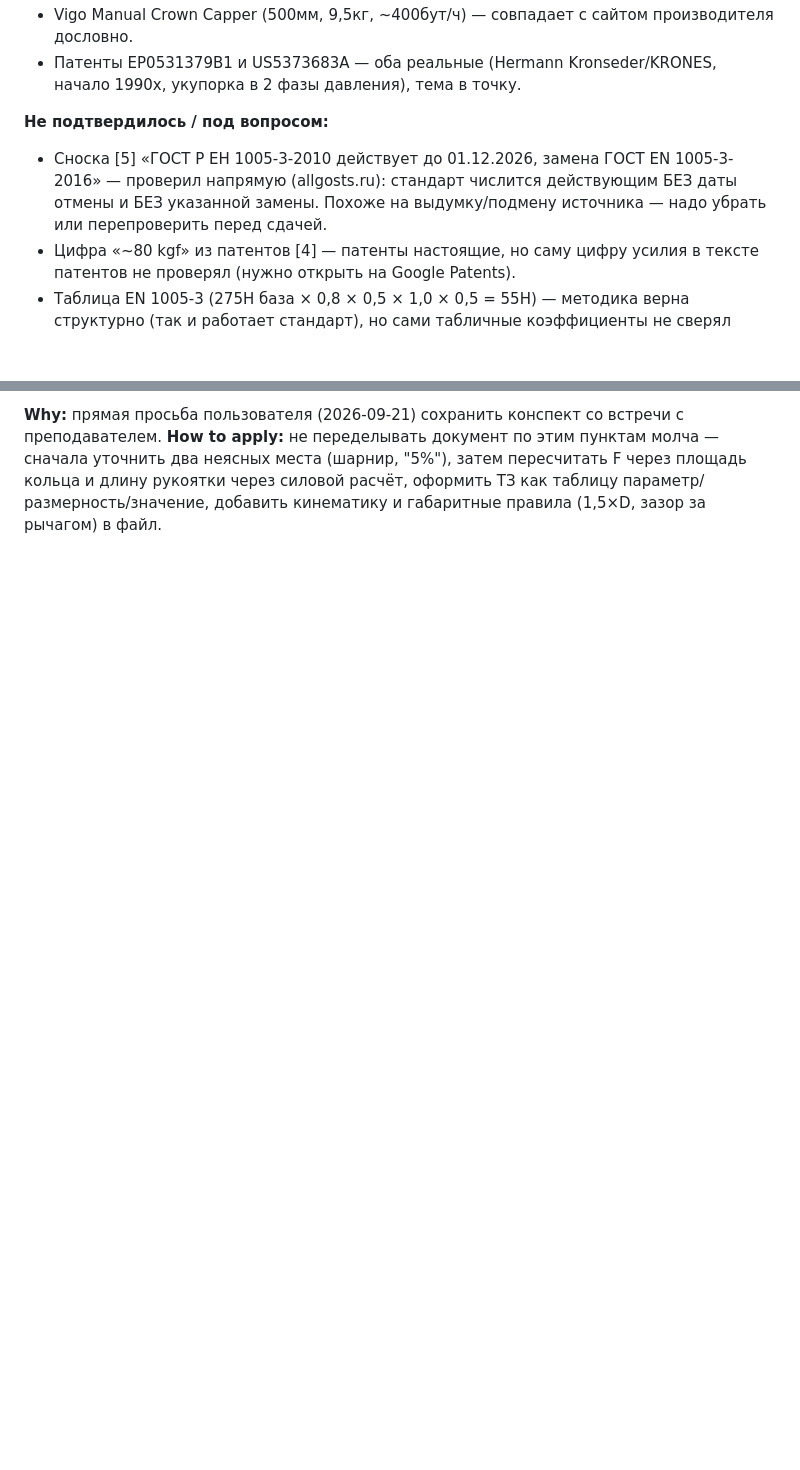
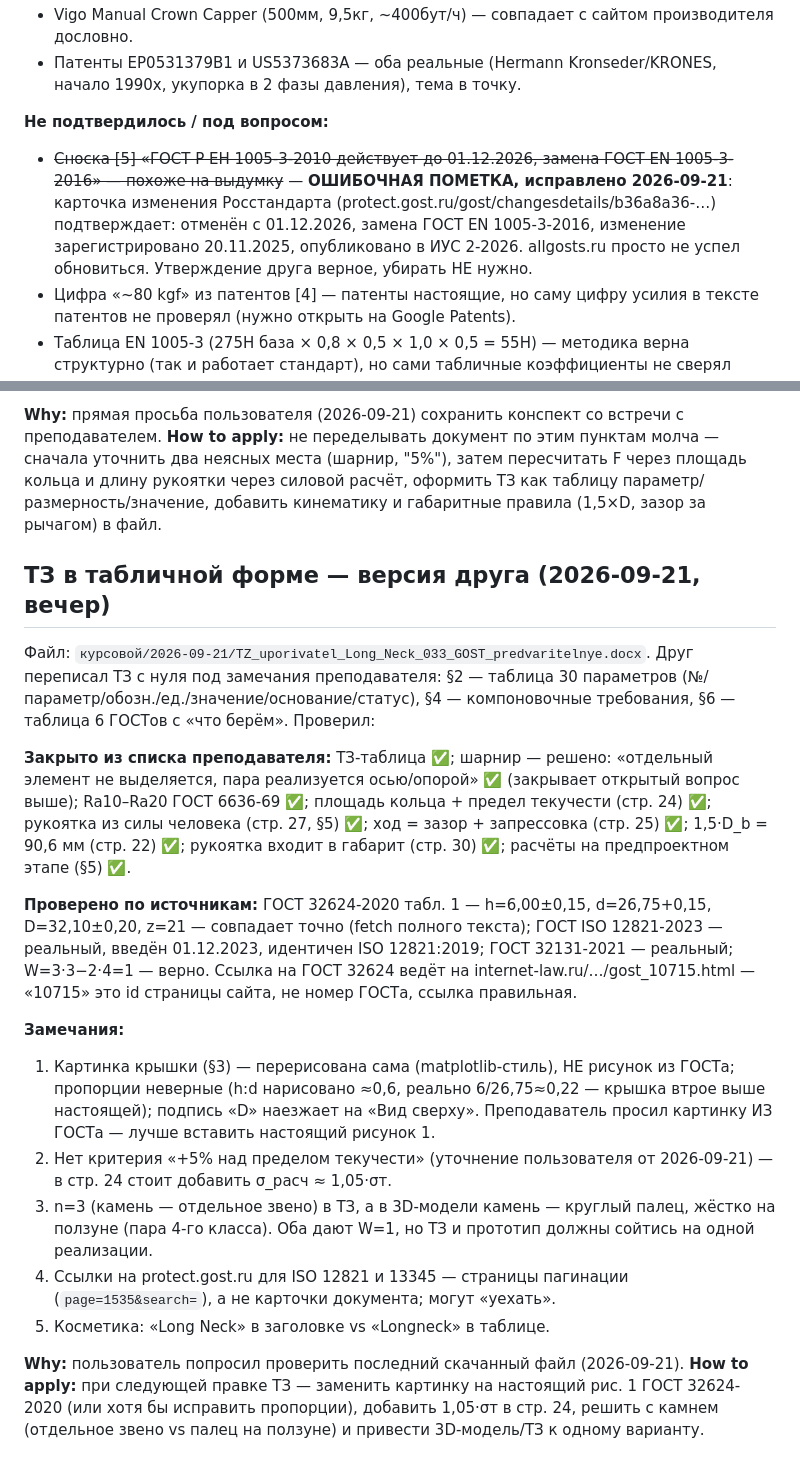
Before and after one commit to DamirNine/prikmeh, a Markdown page: memory/project_прикмех_курсовой.md, 2 parts joined by grey strips. Drawn GitHub-style; blank space fills up the shorter version.

Commit message:
Память: проверка ТЗ-таблицы друга; исправлена ошибочная пометка про отмену ГОСТ Р ЕН 1005-3-2010 (подтверждено Росстандартом)
Co-Authored-By: Claude Opus 5 <noreply@anthropic.com>

```diff
--- a/memory/project_прикмех_курсовой.md
+++ b/memory/project_прикмех_курсовой.md
@@ -108,7 +108,7 @@ metadata:
 - Патенты EP0531379B1 и US5373683A — оба реальные (Hermann Kronseder/KRONES, начало 1990х, укупорка в 2 фазы давления), тема в точку.
 
 **Не подтвердилось / под вопросом:**
-- Сноска [5] «ГОСТ Р ЕН 1005-3-2010 действует до 01.12.2026, замена ГОСТ EN 1005-3-2016» — проверил напрямую (allgosts.ru): стандарт числится действующим БЕЗ даты отмены и БЕЗ указанной замены. Похоже на выдумку/подмену источника — надо убрать или перепроверить перед сдачей.
+- ~~Сноска [5] «ГОСТ Р ЕН 1005-3-2010 действует до 01.12.2026, замена ГОСТ EN 1005-3-2016» — похоже на выдумку~~ — **ОШИБОЧНАЯ ПОМЕТКА, исправлено 2026-09-21**: карточка изменения Росстандарта (protect.gost.ru/gost/changesdetails/b36a8a36-…) подтверждает: отменён с 01.12.2026, замена ГОСТ EN 1005-3-2016, изменение зарегистрировано 20.11.2025, опубликовано в ИУС 2-2026. allgosts.ru просто не успел обновиться. Утверждение друга верное, убирать НЕ нужно.
 - Цифра «~80 kgf» из патентов [4] — патенты настоящие, но саму цифру усилия в тексте патентов не проверял (нужно открыть на Google Patents).
 - Таблица EN 1005-3 (275Н база × 0,8 × 0,5 × 1,0 × 0,5 = 55Н) — методика верна структурно (так и работает стандарт), но сами табличные коэффициенты не сверял (текст стандарта платный).
 
@@ -135,3 +135,21 @@ metadata:
 
 **Why:** прямая просьба пользователя (2026-09-21) сохранить конспект со встречи с преподавателем.
 **How to apply:** не переделывать документ по этим пунктам молча — сначала уточнить два неясных места (шарнир, "5%"), затем пересчитать F через площадь кольца и длину рукоятки через силовой расчёт, оформить ТЗ как таблицу параметр/размерность/значение, добавить кинематику и габаритные правила (1,5×D, зазор за рычагом) в файл.
+
+## ТЗ в табличной форме — версия друга (2026-09-21, вечер)
+
+Файл: `курсовой/2026-09-21/TZ_uporivatel_Long_Neck_033_GOST_predvaritelnye.docx`. Друг переписал ТЗ с нуля под замечания преподавателя: §2 — таблица 30 параметров (№/параметр/обозн./ед./значение/основание/статус), §4 — компоновочные требования, §6 — таблица 6 ГОСТов с «что берём». Проверил:
+
+**Закрыто из списка преподавателя:** ТЗ-таблица ✅; шарнир — решено: «отдельный элемент не выделяется, пара реализуется осью/опорой» ✅ (закрывает открытый вопрос выше); Ra10–Ra20 ГОСТ 6636-69 ✅; площадь кольца + предел текучести (стр. 24) ✅; рукоятка из силы человека (стр. 27, §5) ✅; ход = зазор + запрессовка (стр. 25) ✅; 1,5·D_b = 90,6 мм (стр. 22) ✅; рукоятка входит в габарит (стр. 30) ✅; расчёты на предпроектном этапе (§5) ✅.
+
+**Проверено по источникам:** ГОСТ 32624-2020 табл. 1 — h=6,00±0,15, d=26,75+0,15, D=32,10±0,20, z=21 — совпадает точно (fetch полного текста); ГОСТ ISO 12821-2023 — реальный, введён 01.12.2023, идентичен ISO 12821:2019; ГОСТ 32131-2021 — реальный; W=3·3−2·4=1 — верно. Ссылка на ГОСТ 32624 ведёт на internet-law.ru/…/gost_10715.html — «10715» это id страницы сайта, не номер ГОСТа, ссылка правильная.
+
+**Замечания:**
+1. Картинка крышки (§3) — перерисована сама (matplotlib-стиль), НЕ рисунок из ГОСТа; пропорции неверные (h:d нарисовано ≈0,6, реально 6/26,75≈0,22 — крышка втрое выше настоящей); подпись «D» наезжает на «Вид сверху». Преподаватель просил картинку ИЗ ГОСТа — лучше вставить настоящий рисунок 1.
+2. Нет критерия «+5% над пределом текучести» (уточнение пользователя от 2026-09-21) — в стр. 24 стоит добавить σ_расч ≈ 1,05·σт.
+3. n=3 (камень — отдельное звено) в ТЗ, а в 3D-модели камень — круглый палец, жёстко на ползуне (пара 4-го класса). Оба дают W=1, но ТЗ и прототип должны сойтись на одной реализации.
+4. Ссылки на protect.gost.ru для ISO 12821 и 13345 — страницы пагинации (`page=1535&search=`), а не карточки документа; могут «уехать».
+5. Косметика: «Long Neck» в заголовке vs «Longneck» в таблице.
+
+**Why:** пользователь попросил проверить последний скачанный файл (2026-09-21).
+**How to apply:** при следующей правке ТЗ — заменить картинку на настоящий рис. 1 ГОСТ 32624-2020 (или хотя бы исправить пропорции), добавить 1,05·σт в стр. 24, решить с камнем (отдельное звено vs палец на ползуне) и привести 3D-модель/ТЗ к одному варианту.
```
